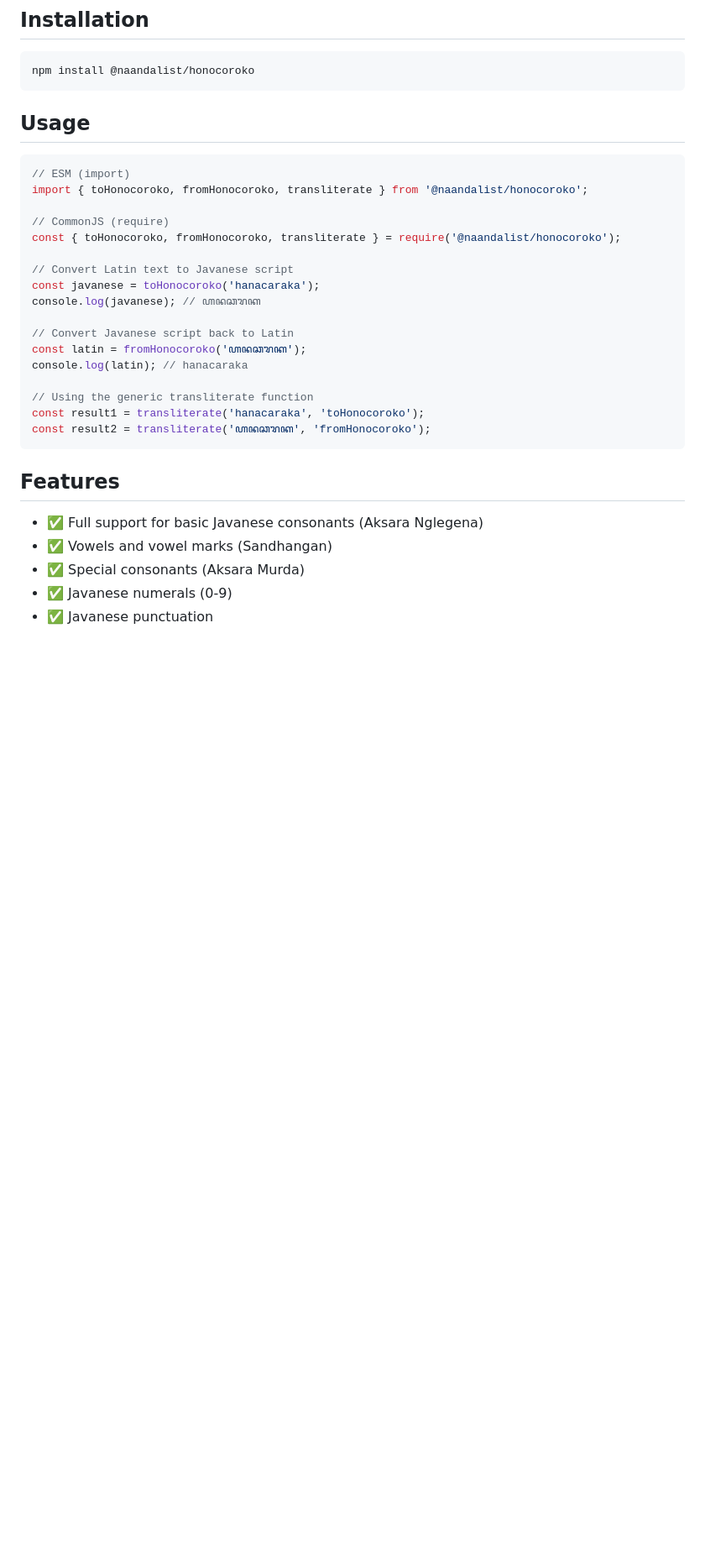
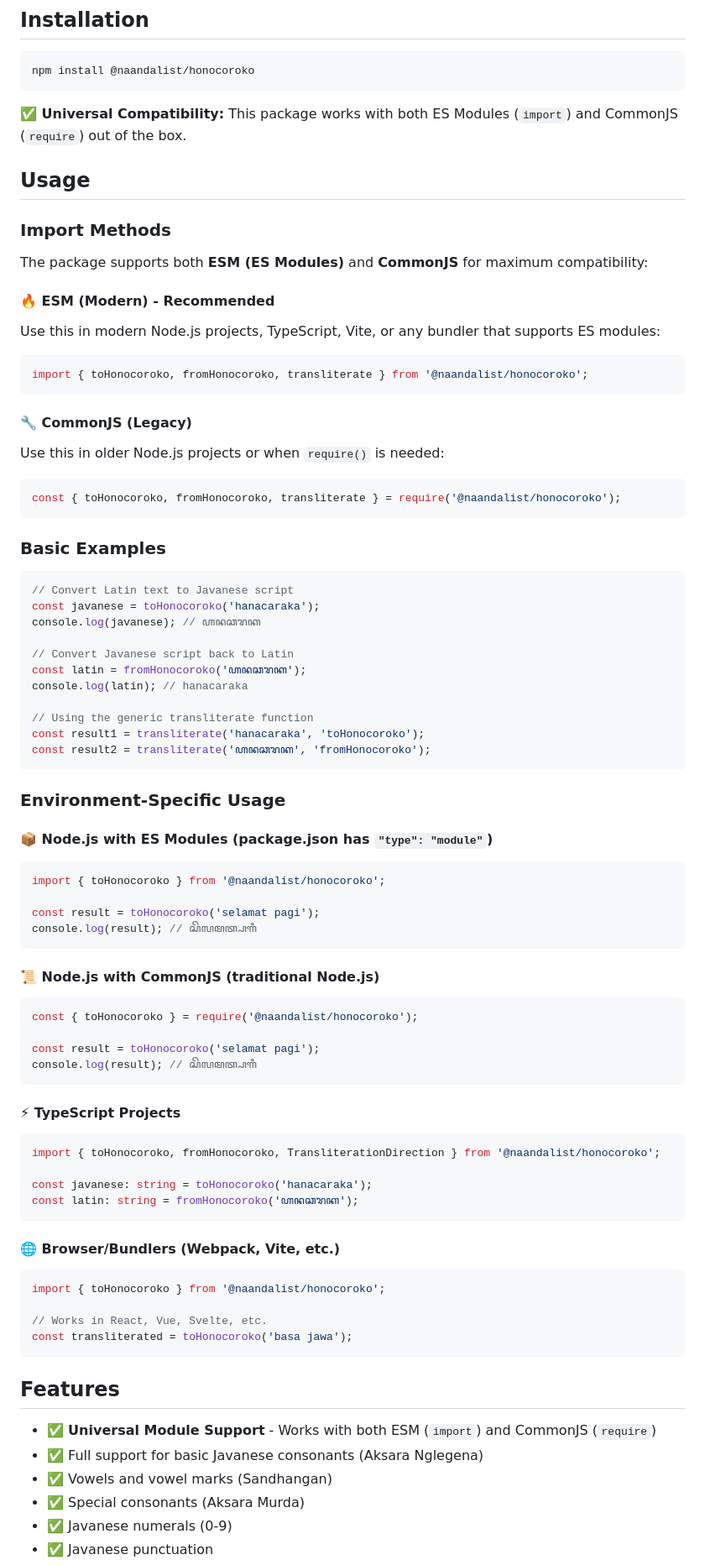
Before and after one commit to Naandalist/honocoroko, a Markdown page: README.md, the part around the change printed below. Shown: that part at 84% size. Drawn GitHub-style; blank space fills up the shorter version.

````diff
--- a/README.md
+++ b/README.md
@@ -11,15 +11,31 @@ A TypeScript library for transliterating text between Latin and [Javanese script
 npm install @naandalist/honocoroko
 ```
 
+**✅ Universal Compatibility:** This package works with both ES Modules (`import`) and CommonJS (`require`) out of the box.
+
 ## Usage
 
+### Import Methods
+
+The package supports both **ESM (ES Modules)** and **CommonJS** for maximum compatibility:
+
+#### 🔥 ESM (Modern) - Recommended
+Use this in modern Node.js projects, TypeScript, Vite, or any bundler that supports ES modules:
+
 ```typescript
-// ESM (import)
 import { toHonocoroko, fromHonocoroko, transliterate } from '@naandalist/honocoroko';
+```
 
-// CommonJS (require)
+#### 🔧 CommonJS (Legacy)
+Use this in older Node.js projects or when `require()` is needed:
+
+```javascript
 const { toHonocoroko, fromHonocoroko, transliterate } = require('@naandalist/honocoroko');
+```
 
+### Basic Examples
+
+```typescript
 // Convert Latin text to Javanese script
 const javanese = toHonocoroko('hanacaraka');
 console.log(javanese); // ꦲꦤꦕꦫꦏ
@@ -33,8 +49,43 @@ const result1 = transliterate('hanacaraka', 'toHonocoroko');
 const result2 = transliterate('ꦲꦤꦕꦫꦏ', 'fromHonocoroko');
 ```
 
+### Environment-Specific Usage
+
+#### 📦 Node.js with ES Modules (package.json has `"type": "module"`)
+```typescript
+import { toHonocoroko } from '@naandalist/honocoroko';
+
+const result = toHonocoroko('selamat pagi');
+console.log(result); // ꦱꦼꦭꦩꦠ꧀ꦥꦒꦶ
+```
+
+#### 📜 Node.js with CommonJS (traditional Node.js)
+```javascript
+const { toHonocoroko } = require('@naandalist/honocoroko');
+
+const result = toHonocoroko('selamat pagi');
+console.log(result); // ꦱꦼꦭꦩꦠ꧀ꦥꦒꦶ
+```
+
+#### ⚡ TypeScript Projects
+```typescript
+import { toHonocoroko, fromHonocoroko, TransliterationDirection } from '@naandalist/honocoroko';
+
+const javanese: string = toHonocoroko('hanacaraka');
+const latin: string = fromHonocoroko('ꦲꦤꦕꦫꦏ');
+```
+
+#### 🌐 Browser/Bundlers (Webpack, Vite, etc.)
+```typescript
+import { toHonocoroko } from '@naandalist/honocoroko';
+
+// Works in React, Vue, Svelte, etc.
+const transliterated = toHonocoroko('basa jawa');
+```
+
 ## Features
 
+- ✅ **Universal Module Support** - Works with both ESM (`import`) and CommonJS (`require`)
 - ✅ Full support for basic Javanese consonants (Aksara Nglegena)
 - ✅ Vowels and vowel marks (Sandhangan)
 - ✅ Special consonants (Aksara Murda)
````
Also changed, not shown: other parts of README.md (+49 -1 lines).
